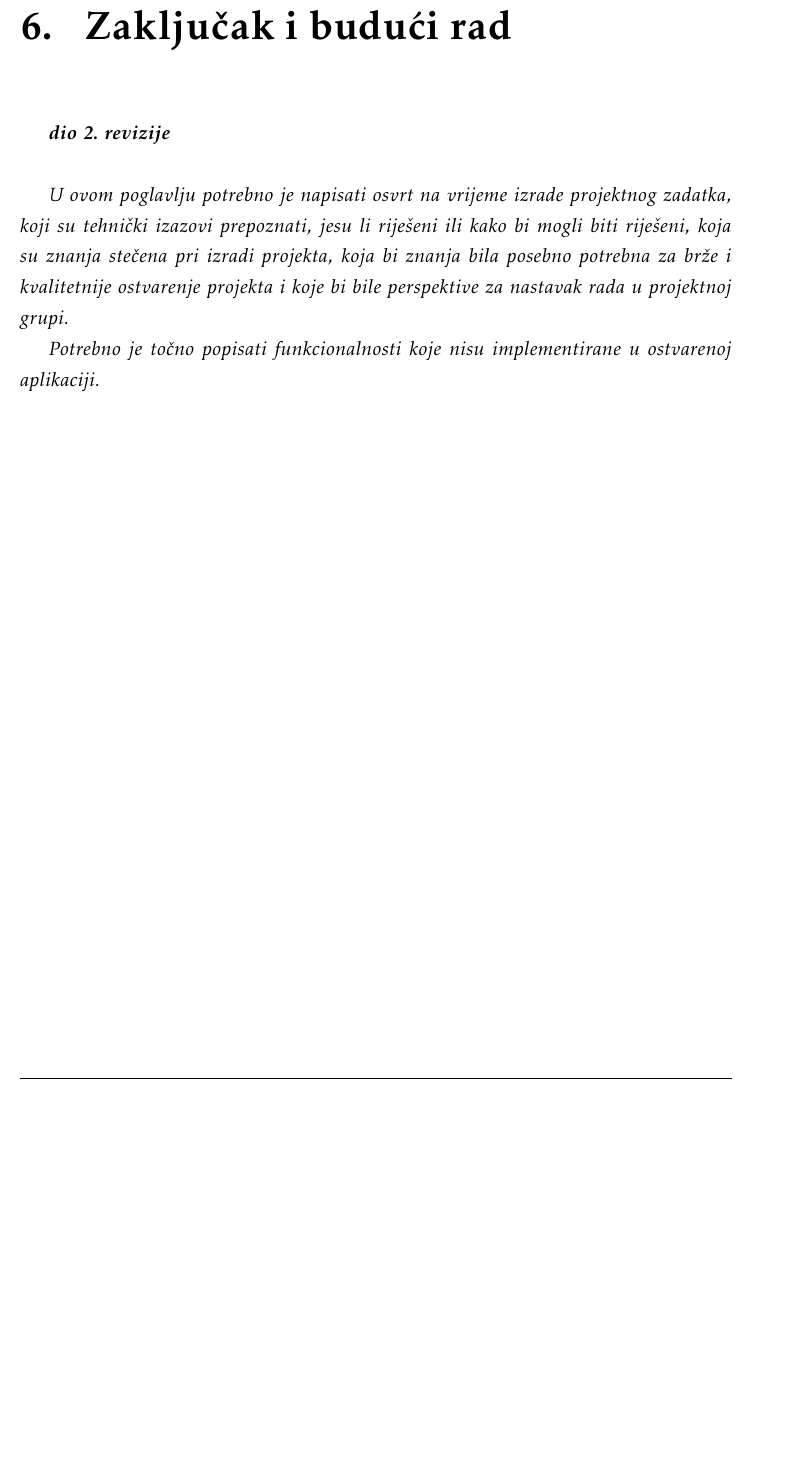
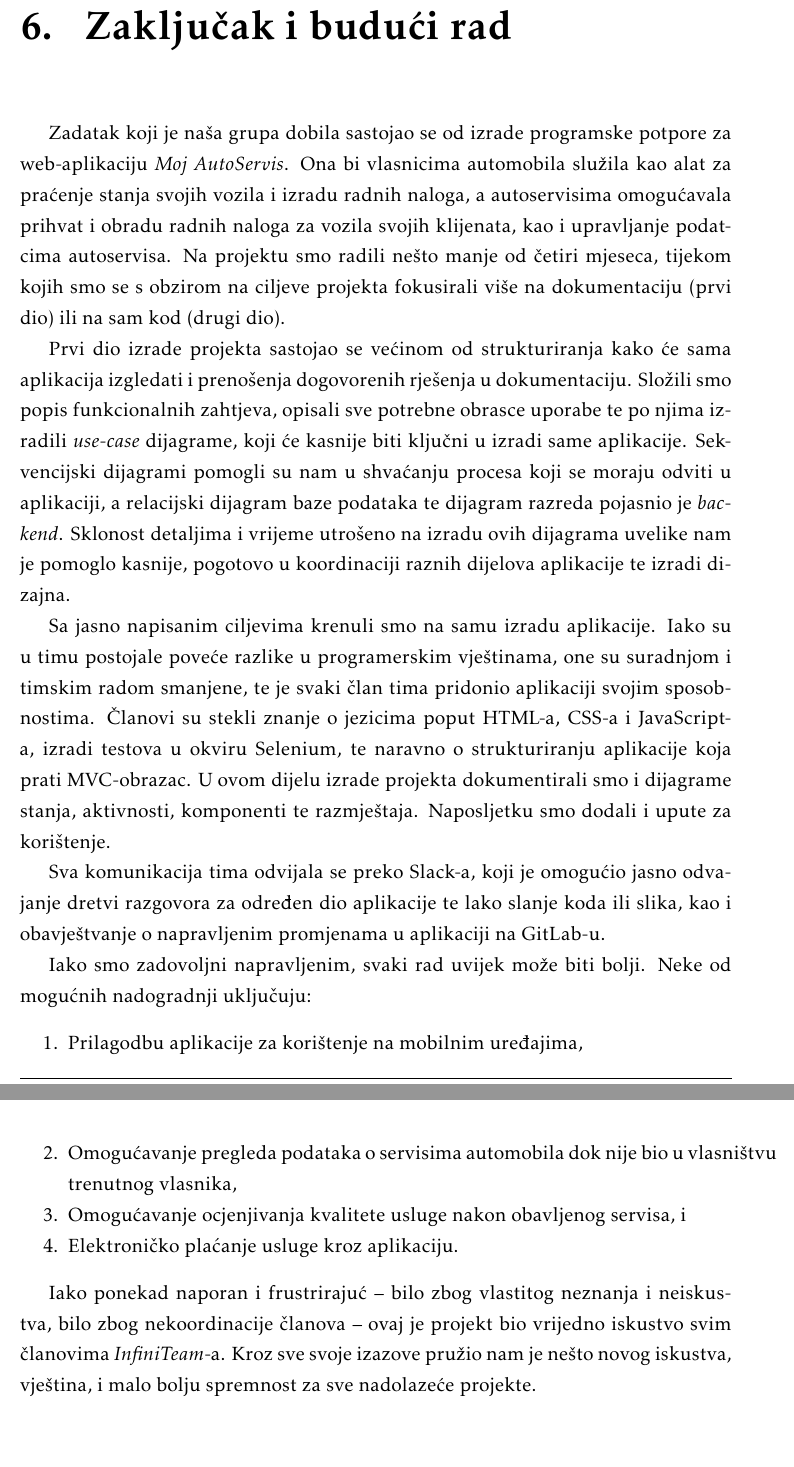
Before and after one commit to pmatosevic/CarRepairs, a LaTeX document (dokumentacija/OPP_ProjektnaDokumentacija_v5.tex, which reads dokumentacija/Zakljucak.tex): part of page 65 of 72 before the commit and two parts of pages 65 and 66 of 73 after it, the two joined at a grey line, cut so that both start at the same text, the shorter picture padded with empty space. The pictures show the PDF file dokumentacija/OPP_ProjektnaDokumentacija_v5.pdf that the author committed with the source.

Commit message:
added conclusion

```diff
--- a/dokumentacija/Zakljucak.tex
+++ b/dokumentacija/Zakljucak.tex
@@ -1,9 +1,27 @@
 \chapter{Zaključak i budući rad}
 
-		\textbf{\textit{dio 2. revizije}}\\
+		% \textbf{\textit{dio 2. revizije}}\\
 
-		 \textit{U ovom poglavlju potrebno je napisati osvrt na vrijeme izrade projektnog zadatka, koji su tehnički izazovi prepoznati, jesu li riješeni ili kako bi mogli biti riješeni, koja su znanja stečena pri izradi projekta, koja bi znanja bila posebno potrebna za brže i kvalitetnije ostvarenje projekta i koje bi bile perspektive za nastavak rada u projektnoj grupi.}
+		% \textit{U ovom poglavlju potrebno je napisati osvrt na vrijeme izrade projektnog zadatka, koji su tehnički izazovi prepoznati, jesu li riješeni ili kako bi mogli biti riješeni, koja su znanja stečena pri izradi projekta, koja bi znanja bila posebno potrebna za brže i kvalitetnije ostvarenje projekta i koje bi bile perspektive za nastavak rada u projektnoj grupi.}
 
-		 \textit{Potrebno je točno popisati funkcionalnosti koje nisu implementirane u ostvarenoj aplikaciji.}
+		 %\textit{Potrebno je točno popisati funkcionalnosti koje nisu implementirane u ostvarenoj aplikaciji.}
+
+		 Zadatak koji je naša grupa dobila sastojao se od izrade programske potpore za web-aplikaciju \textit{Moj AutoServis}. Ona bi vlasnicima automobila služila kao alat za praćenje stanja svojih vozila i izradu radnih naloga, a autoservisima omogućavala prihvat i obradu radnih naloga za vozila svojih klijenata, kao i upravljanje podatcima autoservisa. Na projektu smo radili nešto manje od četiri mjeseca, tijekom kojih smo se s obzirom na ciljeve projekta fokusirali više na dokumentaciju (prvi dio) ili na sam kod (drugi dio).
+
+		 Prvi dio izrade projekta sastojao se većinom od strukturiranja kako će sama aplikacija izgledati i prenošenja dogovorenih rješenja u dokumentaciju. Složili smo popis funkcionalnih zahtjeva, opisali sve potrebne obrasce uporabe te po njima izradili \textit{use-case} dijagrame, koji će kasnije biti ključni u izradi same aplikacije. Sekvencijski dijagrami pomogli su nam u shvaćanju procesa koji se moraju odviti u aplikaciji, a relacijski dijagram baze podataka te dijagram razreda pojasnio je \textit{backend}. Sklonost detaljima i vrijeme utrošeno na izradu ovih dijagrama uvelike nam je pomoglo kasnije, pogotovo u koordinaciji raznih dijelova aplikacije te izradi dizajna.
+
+		 Sa jasno napisanim ciljevima krenuli smo na samu izradu aplikacije. Iako su u timu postojale poveće razlike u programerskim vještinama, one su suradnjom i timskim radom smanjene, te je svaki član tima pridonio aplikaciji svojim sposobnostima. Članovi su stekli znanje o jezicima poput HTML-a, CSS-a i JavaScript-a, izradi testova u okviru Selenium, te naravno o strukturiranju aplikacije koja prati MVC-obrazac. U ovom dijelu izrade projekta dokumentirali smo i dijagrame stanja, aktivnosti, komponenti te razmještaja. Naposljetku smo dodali i upute za korištenje.
+
+		 Sva komunikacija tima odvijala se preko Slack-a, koji je omogućio jasno odvajanje dretvi razgovora za određen dio aplikacije te lako slanje koda ili slika, kao i obavještvanje o napravljenim promjenama u aplikaciji na GitLab-u.
+
+		 Iako smo zadovoljni napravljenim, svaki rad uvijek može biti bolji. Neke od mogućnih nadogradnji uključuju:
+		 \begin{packed_enum}
+		 	\item Prilagodbu aplikacije za korištenje na mobilnim uređajima,
+		 	\item Omogućavanje pregleda podataka o servisima automobila dok nije bio u vlasništvu trenutnog vlasnika,
+		 	\item Omogućavanje ocjenjivanja kvalitete usluge nakon obavljenog servisa, i
+		 	\item Elektroničko plaćanje usluge kroz aplikaciju.
+		 \end{packed_enum}
+
+	 	Iako ponekad naporan i frustrirajuć -- bilo zbog vlastitog neznanja i neiskustva, bilo zbog nekoordinacije članova -- ovaj je projekt bio vrijedno iskustvo svim članovima \textit{InfiniTeam}-a. Kroz sve svoje izazove pružio nam je nešto novog iskustva, vještina, i malo bolju spremnost za sve nadolazeće projekte.
 
 		\eject
```
Also changed, not shown: dokumentacija/Dnevnik_promjena_dokumentacije.tex (+1 -0 lines), dokumentacija/OPP_ProjektnaDokumentacija_v5.pdf.
